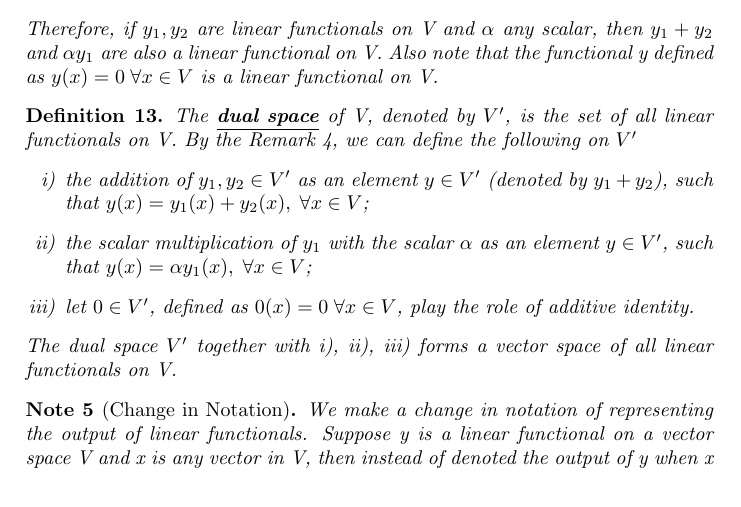
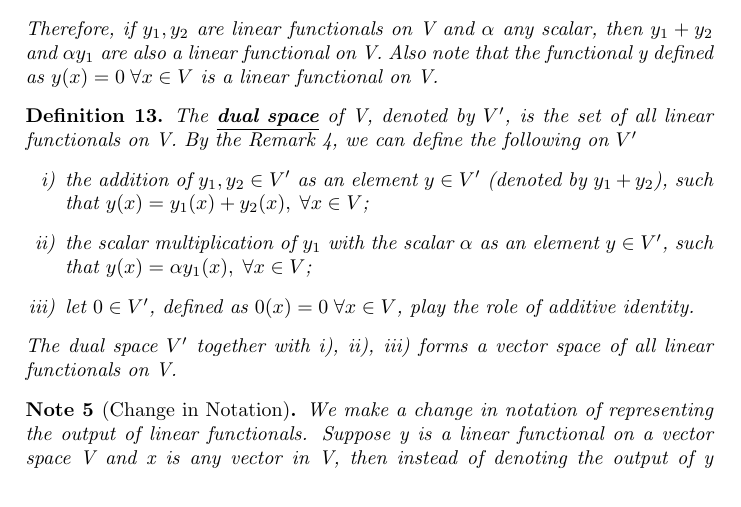
Before and after one commit to kharyal/Notes, a LaTeX document (Linear Algebra/Notes/notes_linalg.tex): part of page 9 of 16, cut so that both start at the same text. Compiled offline with pdfLaTeX.

Commit message:
minor typo

```diff
--- a/Linear Algebra/Notes/notes_linalg.tex
+++ b/Linear Algebra/Notes/notes_linalg.tex
@@ -412,7 +412,7 @@ V is linearly dependent.
 \end{mydef}
 
 \begin{note}[Change in Notation]\label{note:notation_linear_functional}
-    We make a change in notation of representing the output of linear functionals. Suppose y is a linear functional on a vector space V and x is any vector in V, then instead of denoted the output of y when x is given as input as $y(x)$ we represent it with $[x,y]$. So from now on $[x,y]\equiv y(x)$. In terms of the symbol $[x, y]$ the defining property of a linear functional is
+    We make a change in notation of representing the output of linear functionals. Suppose y is a linear functional on a vector space V and x is any vector in V, then instead of denoting the output of y when x is given as input as $y(x)$ we represent it with $[x,y]$. So from now on $[x,y]\equiv y(x)$. In terms of the symbol $[x, y]$ the defining property of a linear functional is
     \begin{equation}\label{eqn:linear_functional_def}
         [\alpha_1x_1+\alpha_2x_2,y]=\alpha_1[x_1,y]+\alpha_2[x_2,y],
     \end{equation}
```
